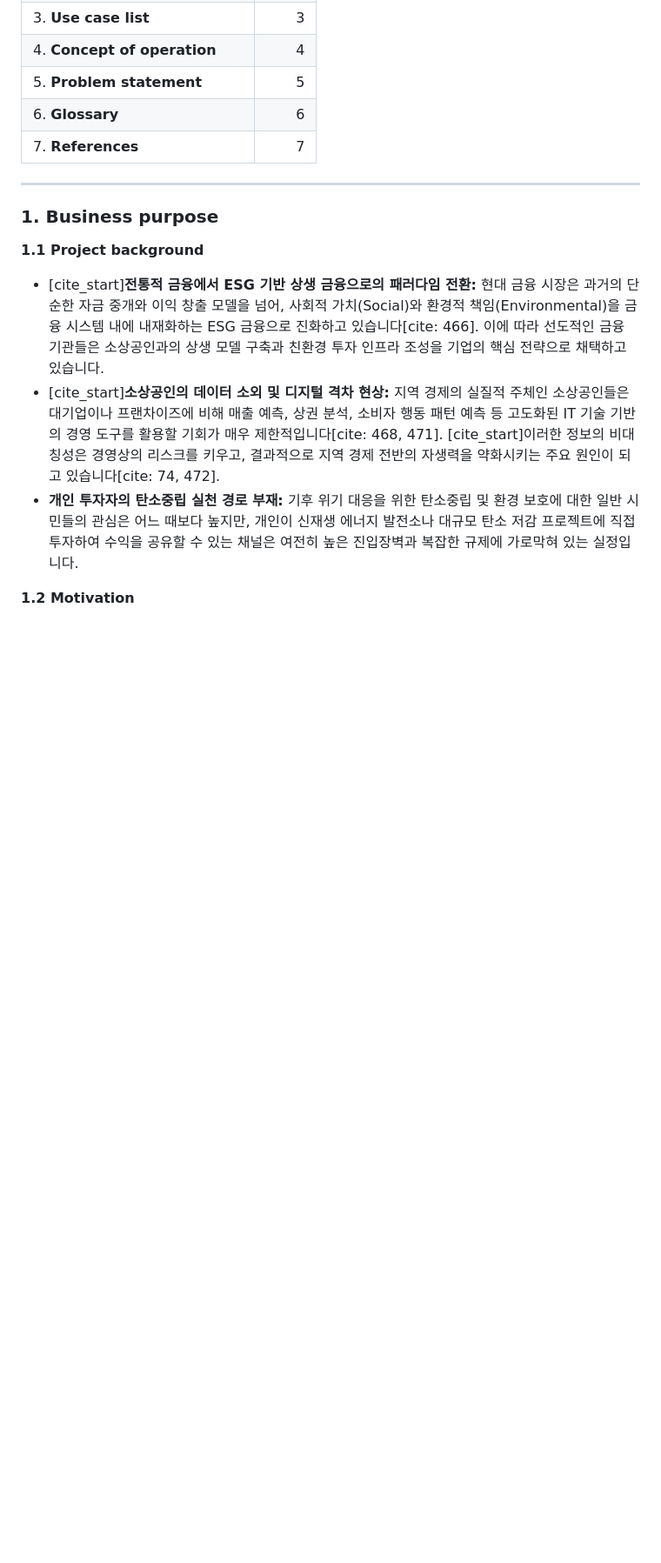
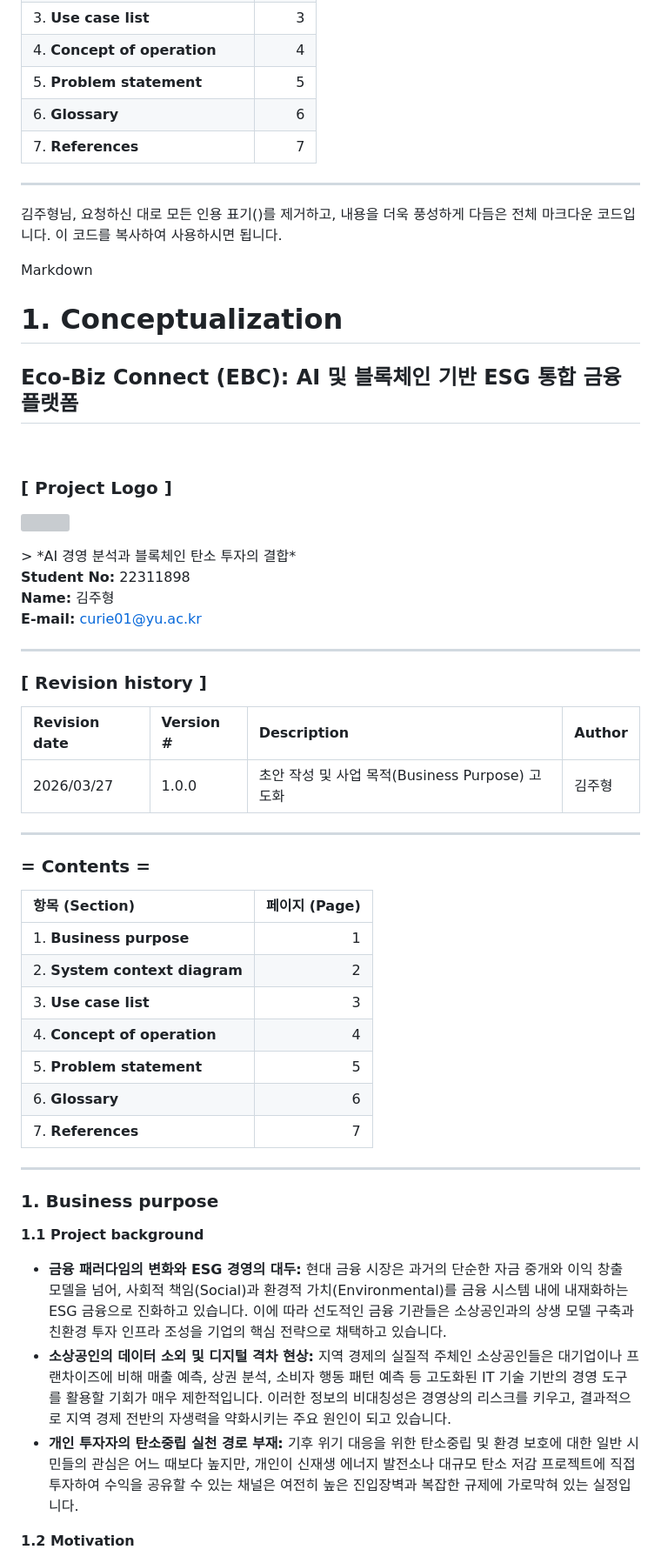
Before and after one commit to BioCode67/Eco-Biz-Connect, a Markdown page: Conceptualization_[22311898_김주형].md, the part around one of its changes. Shown at 87% size. GitHub-like rendering; blank space fills up the shorter version; grey boxes are pictures that could not be loaded.

Commit message:
Refine markdown content and remove citations
Removed all citation markings and enhanced the content of the markdown document as requested.

```diff
--- a/Conceptualization_[22311898_김주형].md
+++ b/Conceptualization_[22311898_김주형].md
@@ -33,11 +33,56 @@
 | 7. **References** | 7 |
 ---
 
+김주형님, 요청하신 대로 모든 인용 표기()를 제거하고, 내용을 더욱 풍성하게 다듬은 전체 마크다운 코드입니다. 이 코드를 복사하여 사용하시면 됩니다.
+
+Markdown
+# 1. Conceptualization
+
+## **Eco-Biz Connect (EBC): AI 및 블록체인 기반 ESG 통합 금융 플랫폼**
+
+<br>
+
+### **[ Project Logo ]**
+<p align="left">
+  <img src="./EBC%20logo.png" width="250" />
+</p>
+> *AI 경영 분석과 블록체인 탄소 투자의 결합*
+
+<br>
+
+**Student No:** 22311898 <br>
+**Name:** 김주형 <br>
+**E-mail:** curie01@yu.ac.kr <br>
+
+---
+
+### **[ Revision history ]**
+
+| Revision date | Version # | Description | Author |
+| :--- | :--- | :--- | :--- |
+| 2026/03/27 | 1.0.0 | 초안 작성 및 사업 목적(Business Purpose) 고도화 | 김주형 |
+
+---
+
+### **= Contents =**
+
+| 항목 (Section) | 페이지 (Page) |
+| :--- | ---: |
+| 1. **Business purpose** | 1 |
+| 2. **System context diagram** | 2 |
+| 3. **Use case list** | 3 |
+| 4. **Concept of operation** | 4 |
+| 5. **Problem statement** | 5 |
+| 6. **Glossary** | 6 |
+| 7. **References** | 7 |
+
+---
+
 ### **1. Business purpose**
 
 **1.1 Project background**
-* [cite_start]**전통적 금융에서 ESG 기반 상생 금융으로의 패러다임 전환:** 현대 금융 시장은 과거의 단순한 자금 중개와 이익 창출 모델을 넘어, 사회적 가치(Social)와 환경적 책임(Environmental)을 금융 시스템 내에 내재화하는 ESG 금융으로 진화하고 있습니다[cite: 466]. 이에 따라 선도적인 금융 기관들은 소상공인과의 상생 모델 구축과 친환경 투자 인프라 조성을 기업의 핵심 전략으로 채택하고 있습니다.
-* [cite_start]**소상공인의 데이터 소외 및 디지털 격차 현상:** 지역 경제의 실질적 주체인 소상공인들은 대기업이나 프랜차이즈에 비해 매출 예측, 상권 분석, 소비자 행동 패턴 예측 등 고도화된 IT 기술 기반의 경영 도구를 활용할 기회가 매우 제한적입니다[cite: 468, 471]. [cite_start]이러한 정보의 비대칭성은 경영상의 리스크를 키우고, 결과적으로 지역 경제 전반의 자생력을 약화시키는 주요 원인이 되고 있습니다[cite: 74, 472].
+* **금융 패러다임의 변화와 ESG 경영의 대두:** 현대 금융 시장은 과거의 단순한 자금 중개와 이익 창출 모델을 넘어, 사회적 책임(Social)과 환경적 가치(Environmental)를 금융 시스템 내에 내재화하는 ESG 금융으로 진화하고 있습니다. 이에 따라 선도적인 금융 기관들은 소상공인과의 상생 모델 구축과 친환경 투자 인프라 조성을 기업의 핵심 전략으로 채택하고 있습니다.
+* **소상공인의 데이터 소외 및 디지털 격차 현상:** 지역 경제의 실질적 주체인 소상공인들은 대기업이나 프랜차이즈에 비해 매출 예측, 상권 분석, 소비자 행동 패턴 예측 등 고도화된 IT 기술 기반의 경영 도구를 활용할 기회가 매우 제한적입니다. 이러한 정보의 비대칭성은 경영상의 리스크를 키우고, 결과적으로 지역 경제 전반의 자생력을 약화시키는 주요 원인이 되고 있습니다.
 * **개인 투자자의 탄소중립 실천 경로 부재:** 기후 위기 대응을 위한 탄소중립 및 환경 보호에 대한 일반 시민들의 관심은 어느 때보다 높지만, 개인이 신재생 에너지 발전소나 대규모 탄소 저감 프로젝트에 직접 투자하여 수익을 공유할 수 있는 채널은 여전히 높은 진입장벽과 복잡한 규제에 가로막혀 있는 실정입니다.
 
 **1.2 Motivation**
```
Also changed, not shown: other parts of Conceptualization_[22311898_김주형].md (+5 -5 lines).
